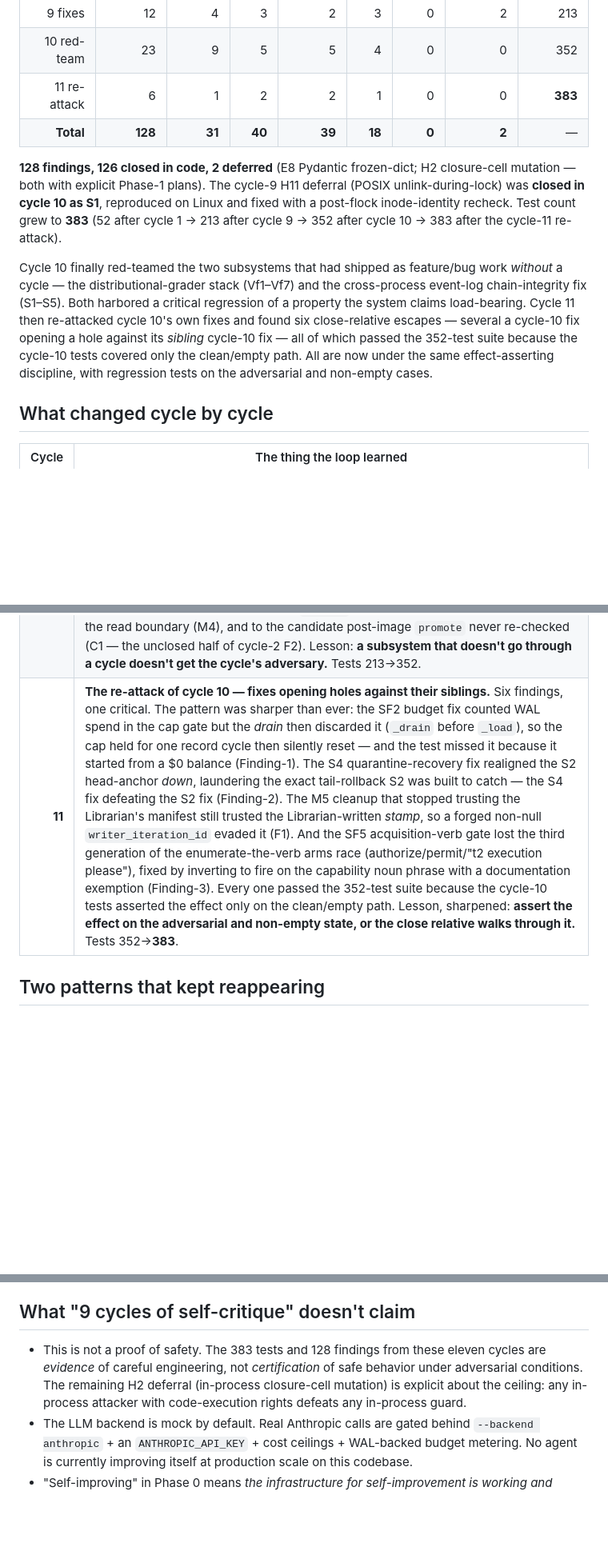
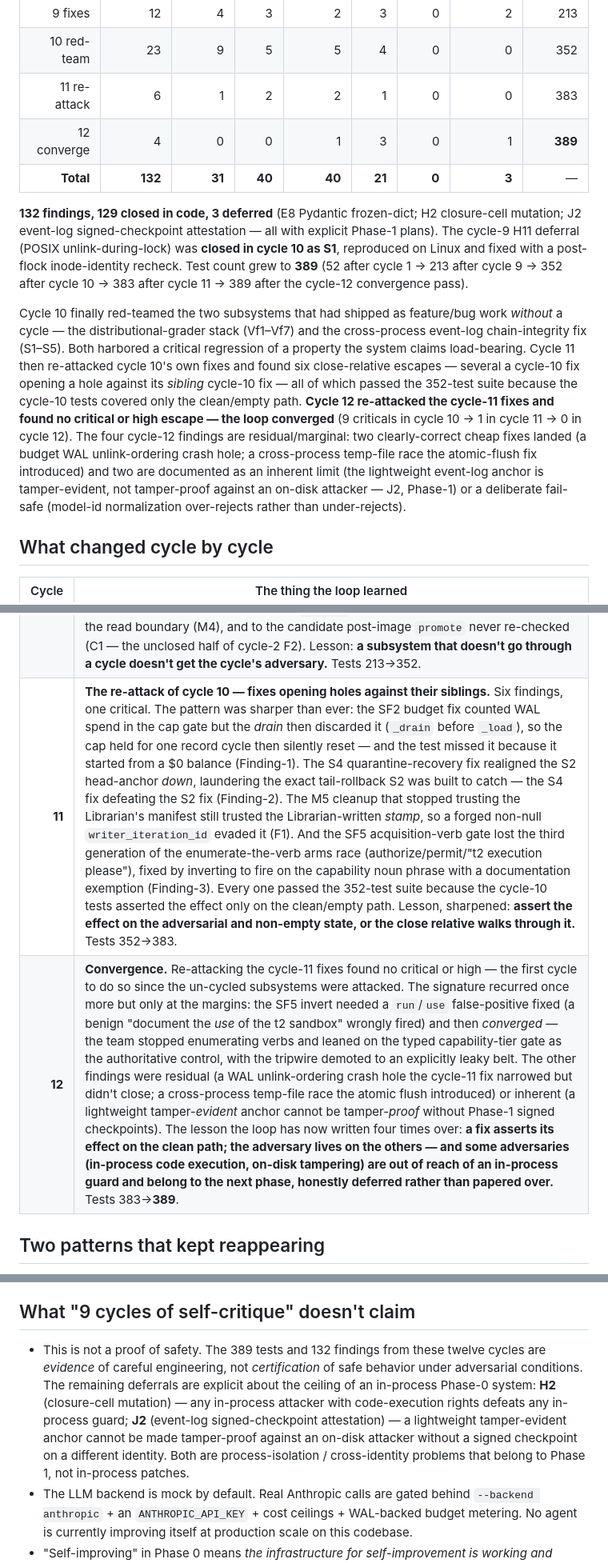
Before and after one commit to jim4226/CSIS, a Markdown page: CYCLES.md, 3 parts joined by grey strips. Shown at 80% size. Rendered like a GitHub page; blank space fills up the shorter version.

```diff
--- a/CYCLES.md
+++ b/CYCLES.md
@@ -18,12 +18,13 @@ Each cycle: parallel red-team agents attack the previous cycle's fixes; findings
 | 8 fixes | 6 | 2 | 2 | 2 | 0 | 0 | 0 | 202 |
 | 9 fixes | 12 | 4 | 3 | 2 | 3 | 0 | 2 | 213 |
 | 10 red-team | 23 | 9 | 5 | 5 | 4 | 0 | 0 | 352 |
-| 11 re-attack | 6 | 1 | 2 | 2 | 1 | 0 | 0 | **383** |
-| **Total** | **128** | **31** | **40** | **39** | **18** | **0** | **2** | — |
+| 11 re-attack | 6 | 1 | 2 | 2 | 1 | 0 | 0 | 383 |
+| 12 converge | 4 | 0 | 0 | 1 | 3 | 0 | 1 | **389** |
+| **Total** | **132** | **31** | **40** | **40** | **21** | **0** | **3** | — |
 
-**128 findings, 126 closed in code, 2 deferred** (E8 Pydantic frozen-dict; H2 closure-cell mutation — both with explicit Phase-1 plans). The cycle-9 H11 deferral (POSIX unlink-during-lock) was **closed in cycle 10 as S1**, reproduced on Linux and fixed with a post-flock inode-identity recheck. Test count grew to **383** (52 after cycle 1 → 213 after cycle 9 → 352 after cycle 10 → 383 after the cycle-11 re-attack).
+**132 findings, 129 closed in code, 3 deferred** (E8 Pydantic frozen-dict; H2 closure-cell mutation; J2 event-log signed-checkpoint attestation — all with explicit Phase-1 plans). The cycle-9 H11 deferral (POSIX unlink-during-lock) was **closed in cycle 10 as S1**, reproduced on Linux and fixed with a post-flock inode-identity recheck. Test count grew to **389** (52 after cycle 1 → 213 after cycle 9 → 352 after cycle 10 → 383 after cycle 11 → 389 after the cycle-12 convergence pass).
 
-Cycle 10 finally red-teamed the two subsystems that had shipped as feature/bug work *without* a cycle — the distributional-grader stack (Vf1–Vf7) and the cross-process event-log chain-integrity fix (S1–S5). Both harbored a critical regression of a property the system claims load-bearing. Cycle 11 then re-attacked cycle 10's own fixes and found six close-relative escapes — several a cycle-10 fix opening a hole against its *sibling* cycle-10 fix — all of which passed the 352-test suite because the cycle-10 tests covered only the clean/empty path. All are now under the same effect-asserting discipline, with regression tests on the adversarial and non-empty cases.
+Cycle 10 finally red-teamed the two subsystems that had shipped as feature/bug work *without* a cycle — the distributional-grader stack (Vf1–Vf7) and the cross-process event-log chain-integrity fix (S1–S5). Both harbored a critical regression of a property the system claims load-bearing. Cycle 11 then re-attacked cycle 10's own fixes and found six close-relative escapes — several a cycle-10 fix opening a hole against its *sibling* cycle-10 fix — all of which passed the 352-test suite because the cycle-10 tests covered only the clean/empty path. **Cycle 12 re-attacked the cycle-11 fixes and found no critical or high escape — the loop converged** (9 criticals in cycle 10 → 1 in cycle 11 → 0 in cycle 12). The four cycle-12 findings are residual/marginal: two clearly-correct cheap fixes landed (a budget WAL unlink-ordering crash hole; a cross-process temp-file race the atomic-flush fix introduced) and two are documented as an inherent limit (the lightweight event-log anchor is tamper-evident, not tamper-proof against an on-disk attacker — J2, Phase-1) or a deliberate fail-safe (model-id normalization over-rejects rather than under-rejects).
 
 ## What changed cycle by cycle
 
@@ -39,7 +40,8 @@ Cycle 10 finally red-teamed the two subsystems that had shipped as feature/bug w
 | **8** | **Architectural pivot #1.** G1 was the third generation of the same `_wrapped` exposure attack (cycle-4 C4 → cycle-6 E4 → cycle-7 F1 → cycle-8 G1). Each prior cycle added another guard to `_BackendTracker.__init_subclass__`; each got bypassed by the next escape (literal name → mangled name → post-hoc setattr → metaclass). Cycle 8 stopped fighting subclass attacks and added a wrap-site `type(self.backend) is _BackendTracker` check at `Daemon.__init__`. Tests 195→202. |
 | **9** | **Architectural pivot #2** — and a humbling rerun of pivot #1. Twelve findings, four critical. H1 found cycle 8's wrap-site check was at the *wrong layer* — `Coordinator` (not `Daemon`) is the actual chokepoint, and three production scripts bypassed Daemon entirely. H3 found the check ran *once* in `__init__`; `setattr(d.backend, evil)` afterward swapped the wrapper silently. H4 found cycle-8 G2's pre-consolidate snapshot was racy — a sibling iteration writing a same-id candidate between snapshot and cleanup got over-discarded. Fixes: chokepoint relocation (H1), property setters that re-validate (H3), `writer_iteration_id` stamp on every candidate at write time (H4). H2 + H11 honestly deferred — in-process pure-Python guards have a ceiling. Tests 202→213. |
 | **10** | **The un-cycled subsystems get their adversary.** 23 findings, nine critical — the most of any cycle, because two subsystems shipped after cycle 9 (the distributional graders and the cross-process event log) had never been attacked. The verdict stack was not a deterministic function of its inputs (a shared RNG flipped PASS/FAIL, Vf2; a NaN laundered into a pass, Vf3) and the *core* cross-checkpoint defense was spoofable by a label rename in the default config (Vf1). The just-fixed chain integrity trusted inode identity (S1, = cycle-9's deferred H11, now closed on Linux), append-only-ness (S2/S3), and tail honesty (S4). And the same meta-bug recurred one ring out at every memory chokepoint: cycle-9 made `promote()` race-safe, so the escapes moved to the *other* trust-mutating door (M1), to `promote`'s own non-transactional loop (M2), to the read boundary (M4), and to the candidate post-image `promote` never re-checked (C1 — the unclosed half of cycle-2 F2). Lesson: **a subsystem that doesn't go through a cycle doesn't get the cycle's adversary.** Tests 213→352. |
-| **11** | **The re-attack of cycle 10 — fixes opening holes against their siblings.** Six findings, one critical. The pattern was sharper than ever: the SF2 budget fix counted WAL spend in the cap gate but the *drain* then discarded it (`_drain` before `_load`), so the cap held for one record cycle then silently reset — and the test missed it because it started from a $0 balance (Finding-1). The S4 quarantine-recovery fix realigned the S2 head-anchor *down*, laundering the exact tail-rollback S2 was built to catch — the S4 fix defeating the S2 fix (Finding-2). The M5 cleanup that stopped trusting the Librarian's manifest still trusted the Librarian-written *stamp*, so a forged non-null `writer_iteration_id` evaded it (F1). And the SF5 acquisition-verb gate lost the third generation of the enumerate-the-verb arms race (authorize/permit/"t2 execution please"), fixed by inverting to fire on the capability noun phrase with a documentation exemption (Finding-3). Every one passed the 352-test suite because the cycle-10 tests asserted the effect only on the clean/empty path. Lesson, sharpened: **assert the effect on the adversarial and non-empty state, or the close relative walks through it.** Tests 352→**383**. |
+| **11** | **The re-attack of cycle 10 — fixes opening holes against their siblings.** Six findings, one critical. The pattern was sharper than ever: the SF2 budget fix counted WAL spend in the cap gate but the *drain* then discarded it (`_drain` before `_load`), so the cap held for one record cycle then silently reset — and the test missed it because it started from a $0 balance (Finding-1). The S4 quarantine-recovery fix realigned the S2 head-anchor *down*, laundering the exact tail-rollback S2 was built to catch — the S4 fix defeating the S2 fix (Finding-2). The M5 cleanup that stopped trusting the Librarian's manifest still trusted the Librarian-written *stamp*, so a forged non-null `writer_iteration_id` evaded it (F1). And the SF5 acquisition-verb gate lost the third generation of the enumerate-the-verb arms race (authorize/permit/"t2 execution please"), fixed by inverting to fire on the capability noun phrase with a documentation exemption (Finding-3). Every one passed the 352-test suite because the cycle-10 tests asserted the effect only on the clean/empty path. Lesson, sharpened: **assert the effect on the adversarial and non-empty state, or the close relative walks through it.** Tests 352→383. |
+| **12** | **Convergence.** Re-attacking the cycle-11 fixes found no critical or high — the first cycle to do so since the un-cycled subsystems were attacked. The signature recurred once more but only at the margins: the SF5 invert needed a `run`/`use` false-positive fixed (a benign "document the *use* of the t2 sandbox" wrongly fired) and then *converged* — the team stopped enumerating verbs and leaned on the typed capability-tier gate as the authoritative control, with the tripwire demoted to an explicitly leaky belt. The other findings were residual (a WAL unlink-ordering crash hole the cycle-11 fix narrowed but didn't close; a cross-process temp-file race the atomic flush introduced) or inherent (a lightweight tamper-*evident* anchor cannot be tamper-*proof* without Phase-1 signed checkpoints). The lesson the loop has now written four times over: **a fix asserts its effect on the clean path; the adversary lives on the others — and some adversaries (in-process code execution, on-disk tampering) are out of reach of an in-process guard and belong to the next phase, honestly deferred rather than papered over.** Tests 383→**389**. |
 
 ## Two patterns that kept reappearing
 
@@ -63,7 +65,7 @@ Top-of-funnel for a cold reader: open `brain/BRAIN.html` in a browser. It is the
 
 ## What "9 cycles of self-critique" doesn't claim
 
-- This is not a proof of safety. The 383 tests and 128 findings from these eleven cycles are *evidence* of careful engineering, not *certification* of safe behavior under adversarial conditions. The remaining H2 deferral (in-process closure-cell mutation) is explicit about the ceiling: any in-process attacker with code-execution rights defeats any in-process guard.
+- This is not a proof of safety. The 389 tests and 132 findings from these twelve cycles are *evidence* of careful engineering, not *certification* of safe behavior under adversarial conditions. The remaining deferrals are explicit about the ceiling of an in-process Phase-0 system: **H2** (closure-cell mutation) — any in-process attacker with code-execution rights defeats any in-process guard; **J2** (event-log signed-checkpoint attestation) — a lightweight tamper-evident anchor cannot be made tamper-proof against an on-disk attacker without a signed checkpoint on a different identity. Both are process-isolation / cross-identity problems that belong to Phase 1, not in-process patches.
 - The LLM backend is mock by default. Real Anthropic calls are gated behind `--backend anthropic` + an `ANTHROPIC_API_KEY` + cost ceilings + WAL-backed budget metering. No agent is currently improving itself at production scale on this codebase.
 - "Self-improving" in Phase 0 means *the infrastructure for self-improvement is working and tested*. Real learning happens via `scripts/burst.py` on demand against the real Anthropic backend. The longer-arc framing is in [CSIS-architecture.html Appendix A](CSIS-architecture.html#appA).
 
```
Also changed, not shown: README.md (+10 -10 lines).
